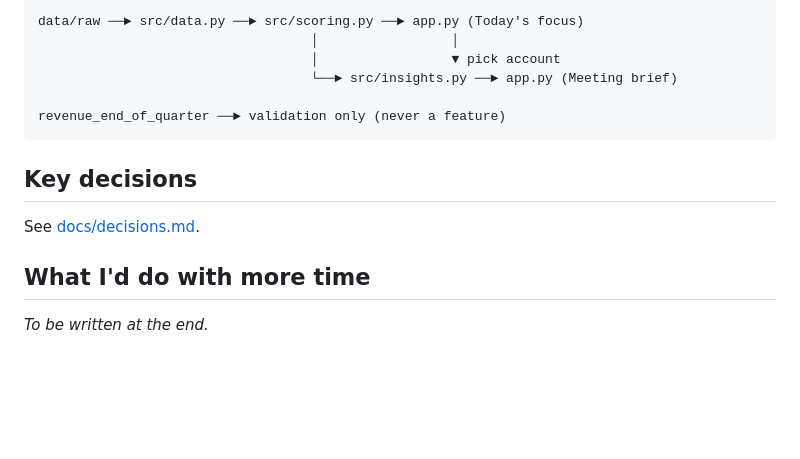
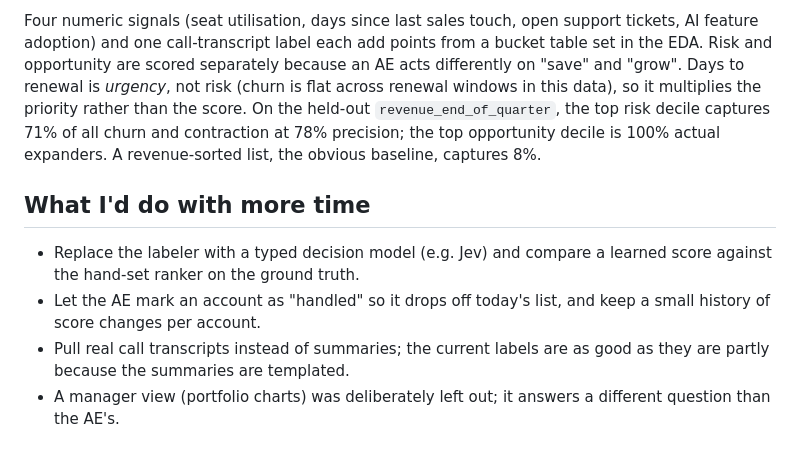
Before and after one commit to SofiaAparicio/account-intelligence, a Markdown page: README.md, the part around the change printed below. Rendered like a GitHub page; blank space fills up the shorter version.

````diff
--- a/README.md
+++ b/README.md
@@ -48,17 +73,21 @@ streamlit run app.py
 
-```
-data/raw ──► src/data.py ──► src/scoring.py ──► app.py (Today's focus)
-                                   │                 │
-                                   │                 ▼ pick account
-                                   └──► src/insights.py ──► app.py (Meeting brief)
-
-revenue_end_of_quarter ──► validation only (never a feature)
-```
-
-## Key decisions
-
-See [docs/decisions.md](docs/decisions.md).
+Four numeric signals (seat utilisation, days since last sales touch, open
+support tickets, AI feature adoption) and one call-transcript label each add
+points from a bucket table set in the EDA. Risk and opportunity are scored
+separately because an AE acts differently on "save" and "grow". Days to
+renewal is *urgency*, not risk (churn is flat across renewal windows in this
+data), so it multiplies the priority rather than the score. On the held-out
+`revenue_end_of_quarter`, the top risk decile captures 71% of all churn and
+contraction at 78% precision; the top opportunity decile is 100% actual
+expanders. A revenue-sorted list, the obvious baseline, captures 8%.
 
 ## What I'd do with more time
 
-_To be written at the end._
+- Replace the labeler with a typed decision model (e.g. Jev) and compare a
+  learned score against the hand-set ranker on the ground truth.
+- Let the AE mark an account as "handled" so it drops off today's list, and
+  keep a small history of score changes per account.
+- Pull real call transcripts instead of summaries; the current labels are as
+  good as they are partly because the summaries are templated.
+- A manager view (portfolio charts) was deliberately left out; it answers a
+  different question than the AE's.
````
Also changed, not shown: other parts of README.md (+44 -19 lines), docs/decisions.md (+21 -7 lines), docs/architecture.png (added), 2 other files.
